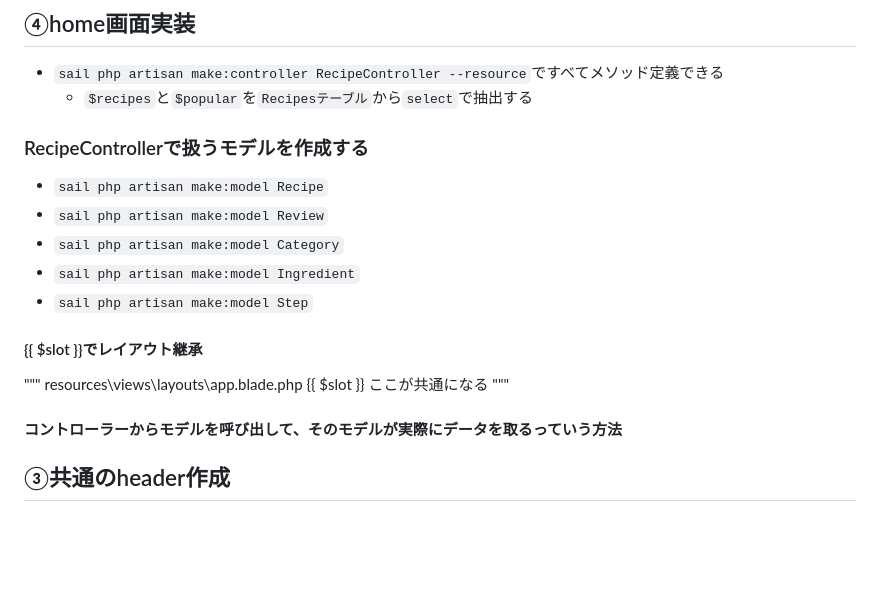
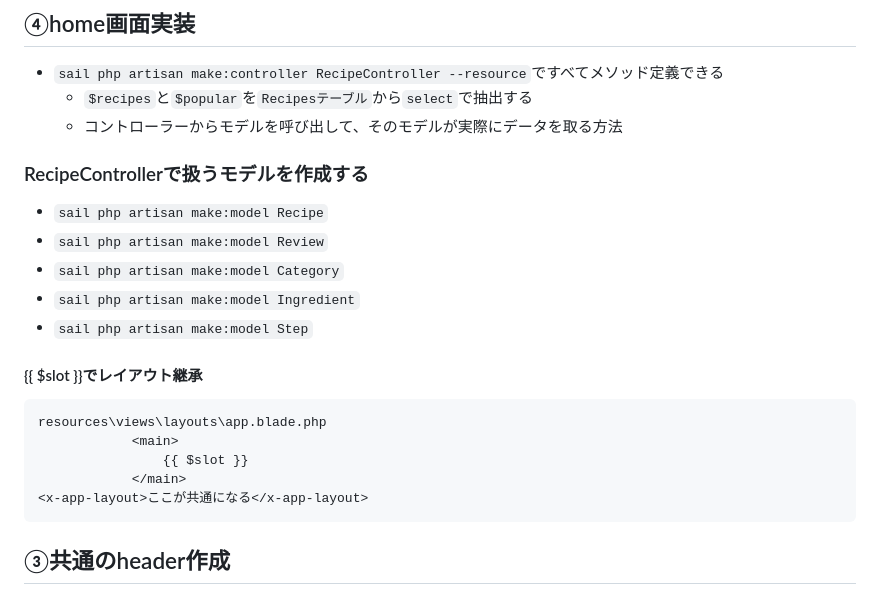
Before and after one commit to risarisato/Laravel10_webApp, a Markdown page: README.md, the part around the change. Drawn GitHub-style; blank space fills up the shorter version.

````diff
--- a/README.md
+++ b/README.md
@@ -1,6 +1,7 @@
 ## ④home画面実装
 - `sail php artisan make:controller RecipeController --resource`ですべてメソッド定義できる
     - `$recipes`と`$popular`を`Recipesテーブル`から`select`で抽出する
+    - コントローラーからモデルを呼び出して、そのモデルが実際にデータを取る方法
 ### RecipeControllerで扱うモデルを作成する
 - `sail php artisan make:model Recipe`
 - `sail php artisan make:model Review`
@@ -9,15 +10,13 @@
 - `sail php artisan make:model Step`
 
 #### {{ $slot }}でレイアウト継承
-"""
+```
 resources\views\layouts\app.blade.php
             <main>
                 {{ $slot }}
             </main>
 <x-app-layout>ここが共通になる</x-app-layout>
-"""
-
-#### コントローラーからモデルを呼び出して、そのモデルが実際にデータを取るっていう方法
+```
 
 ## ③共通のheader作成
 - `resources\views\layouts\app.blade.php`が前ページ共通のレイアウト
````
